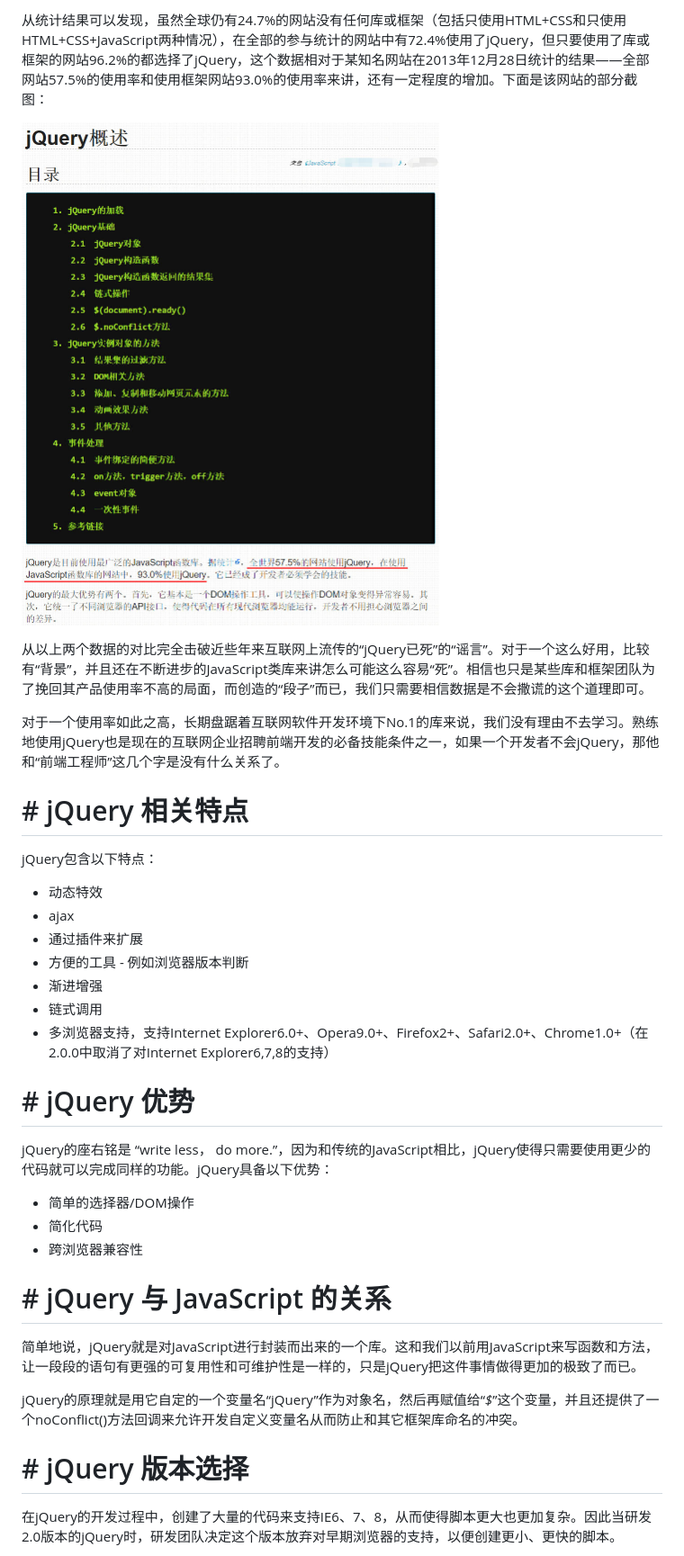
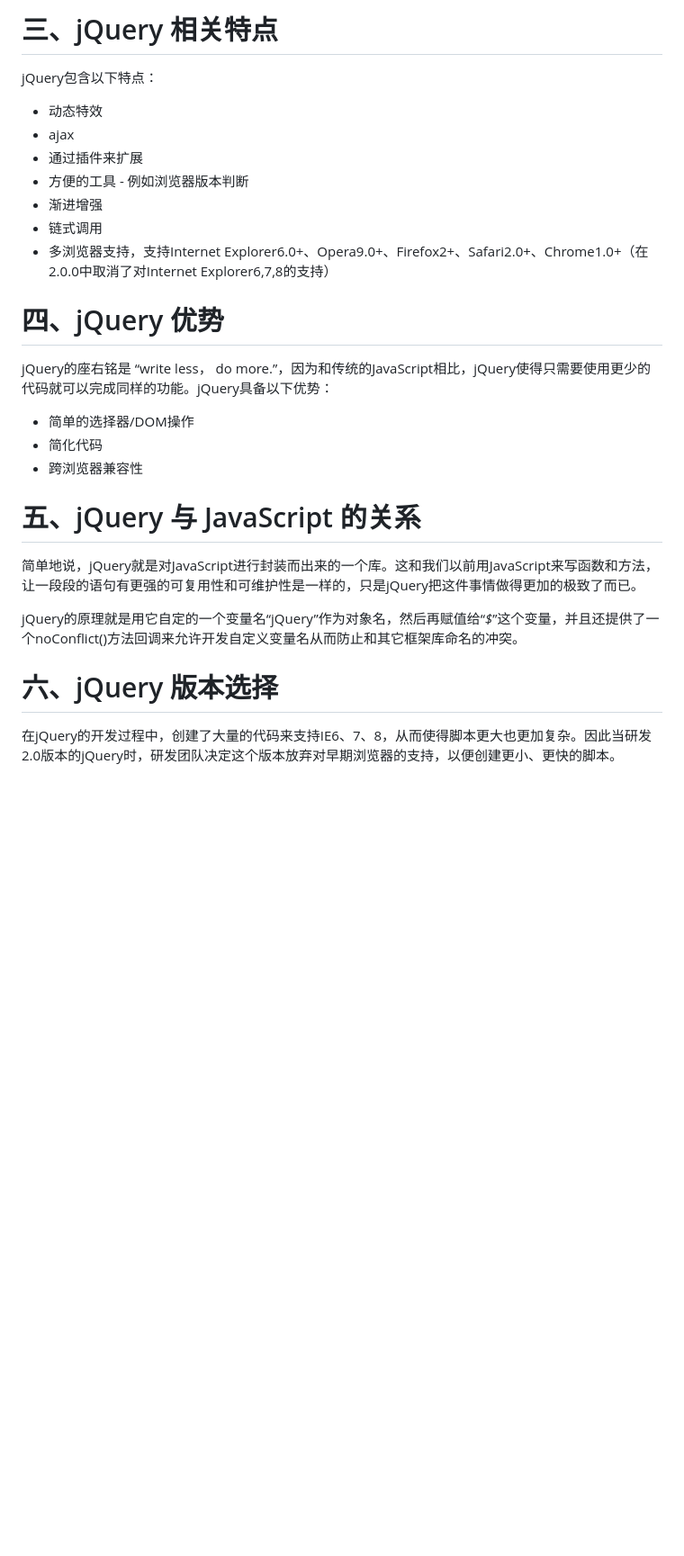
Before and after one commit to LiHongyao/jQuery, a Markdown page: README.md, the part around the change printed below. Shown: that part at 90% size. Rendered like a GitHub page; pictures changed too: IMGS/jquery-useing2.jpg (deleted); blank space fills up the shorter version.

```diff
--- a/README.md
+++ b/README.md
@@ -18,13 +18,5 @@ jQuery是一套跨浏览器的 [JavaScript库](http://baike.sogou.com/lemma/Show
 
-从统计结果可以发现，虽然全球仍有24.7%的网站没有任何库或框架（包括只使用HTML+CSS和只使用HTML+CSS+JavaScript两种情况），在全部的参与统计的网站中有72.4%使用了jQuery，但只要使用了库或框架的网站96.2%的都选择了jQuery，这个数据相对于某知名网站在2013年12月28日统计的结果——全部网站57.5%的使用率和使用框架网站93.0%的使用率来讲，还有一定程度的增加。下面是该网站的部分截图：
-
-![](IMGS/jquery-useing2.jpg)
-
-从以上两个数据的对比完全击破近些年来互联网上流传的“jQuery已死”的“谣言”。对于一个这么好用，比较有“背景”，并且还在不断进步的JavaScript类库来讲怎么可能这么容易“死”。相信也只是某些库和框架团队为了挽回其产品使用率不高的局面，而创造的“段子”而已，我们只需要相信数据是不会撒谎的这个道理即可。
-
-对于一个使用率如此之高，长期盘踞着互联网软件开发环境下No.1的库来说，我们没有理由不去学习。熟练地使用jQuery也是现在的互联网企业招聘前端开发的必备技能条件之一，如果一个开发者不会jQuery，那他和“前端工程师”这几个字是没有什么关系了。
-
-# # jQuery 相关特点
+# 三、jQuery 相关特点
 
 jQuery包含以下特点：
 
@@ -36,7 +28,7 @@ jQuery包含以下特点：
 - 链式调用
 - 多浏览器支持，支持Internet Explorer6.0+、Opera9.0+、Firefox2+、Safari2.0+、Chrome1.0+（在2.0.0中取消了对Internet Explorer6,7,8的支持）
 
-# # jQuery 优势
+# 四、jQuery 优势
 
 jQuery的座右铭是 “write less， do more.”，因为和传统的JavaScript相比，jQuery使得只需要使用更少的代码就可以完成同样的功能。jQuery具备以下优势：
 
@@ -44,13 +36,13 @@ jQuery的座右铭是 “write less， do more.”，因为和传统的JavaScrip
 - 简化代码
 - 跨浏览器兼容性
 
-# # jQuery 与 JavaScript 的关系
+# 五、jQuery 与 JavaScript 的关系
 
 简单地说，jQuery就是对JavaScript进行封装而出来的一个库。这和我们以前用JavaScript来写函数和方法，让一段段的语句有更强的可复用性和可维护性是一样的，只是jQuery把这件事情做得更加的极致了而已。
 
 jQuery的原理就是用它自定的一个变量名“jQuery”作为对象名，然后再赋值给“*$*”这个变量，并且还提供了一个noConflict()方法回调来允许开发自定义变量名从而防止和其它框架库命名的冲突。
 
-# # jQuery 版本选择
+# 六、jQuery 版本选择
 
 在jQuery的开发过程中，创建了大量的代码来支持IE6、7、8，从而使得脚本更大也更加复杂。因此当研发2.0版本的jQuery时，研发团队决定这个版本放弃对早期浏览器的支持，以便创建更小、更快的脚本。
 
```
Also changed, not shown: other parts of README.md (+45 -74 lines), 第01章 jQuery 样式.md (+0 -6 lines), IMGS/jquery-useing.jpg (deleted), IMGS/jquery.png (added), IMGS/jquery_download.png (added).
